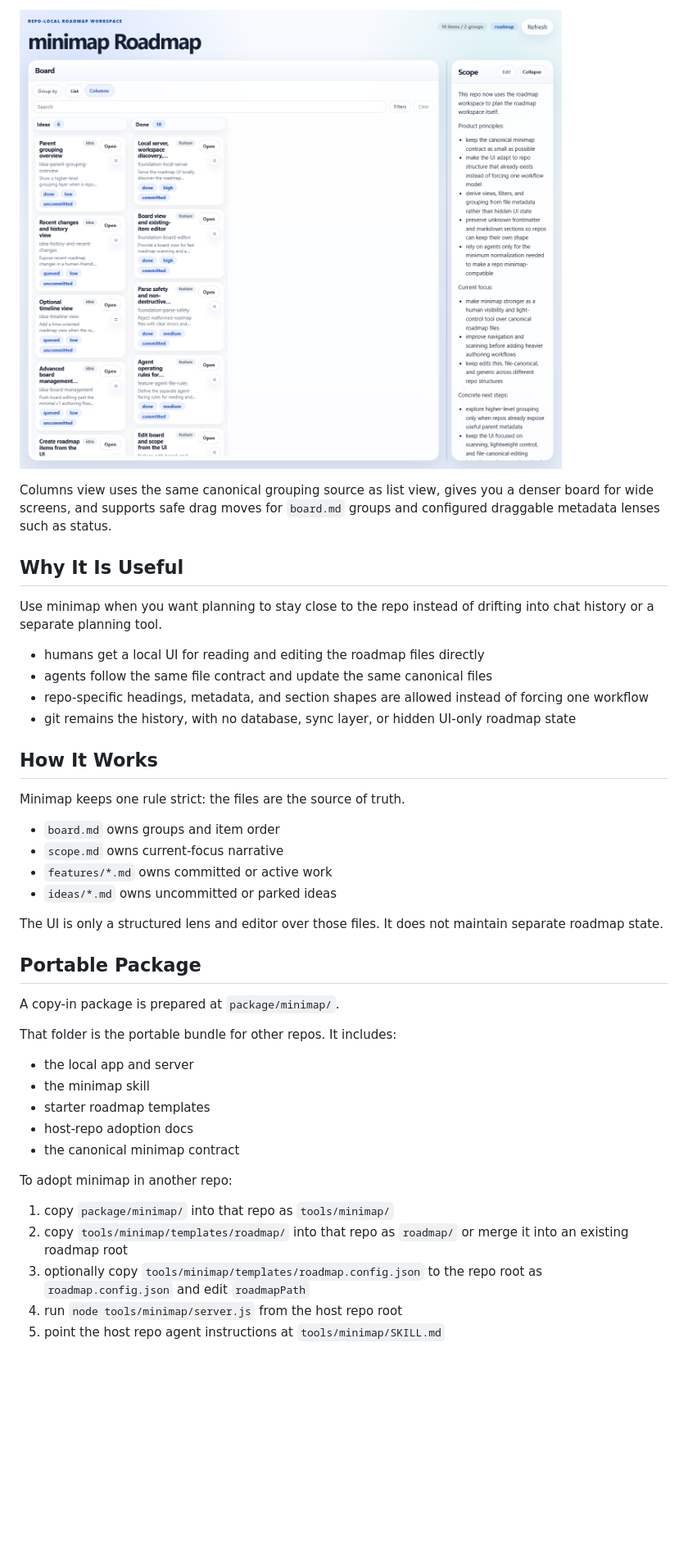
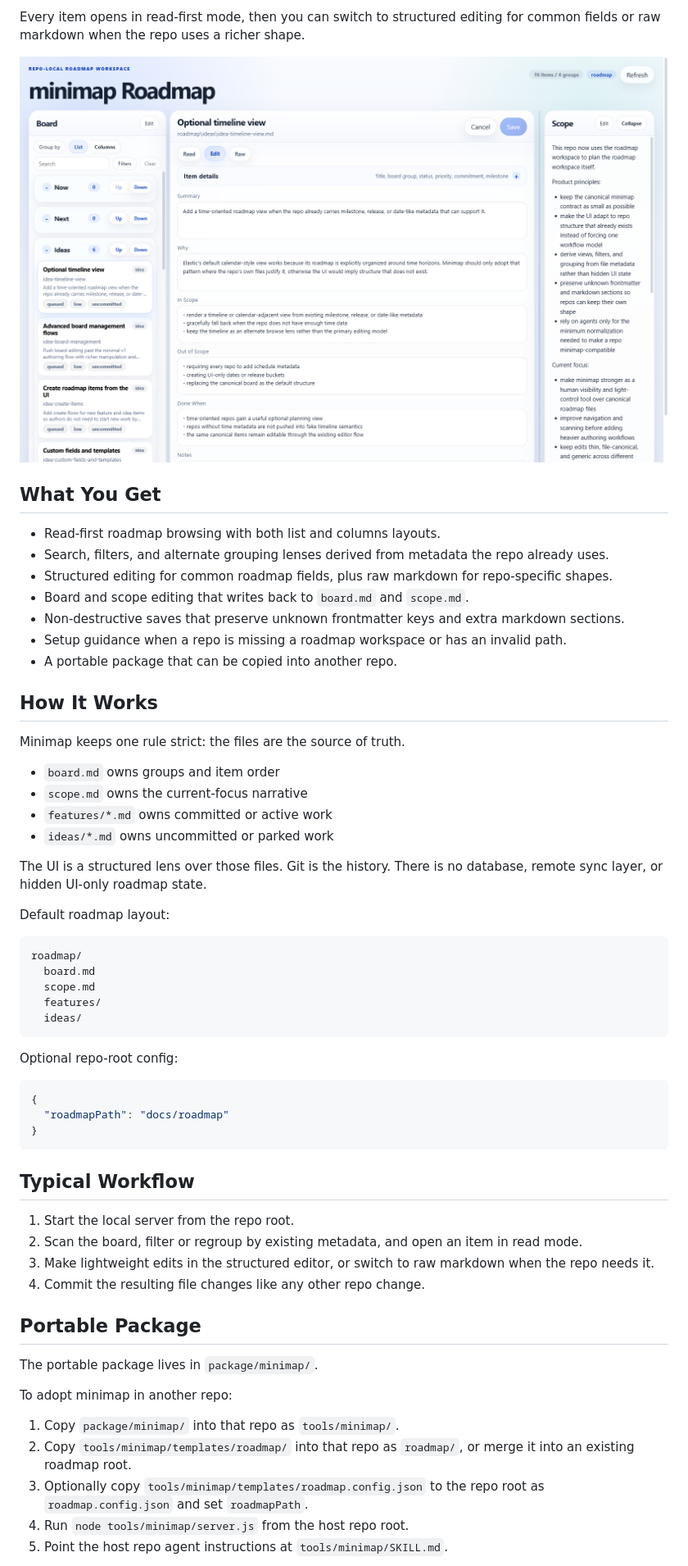
Before and after one commit to rore/minimap, a Markdown page: README.md, the part around one of its changes. Shown at 82% size. Rendered like a GitHub page; pictures changed too: docs/images/minimap-board-columns.png, docs/images/minimap-item-editor.png (added); blank space fills up the shorter version.

````diff
--- a/README.md
+++ b/README.md
@@ -33,45 +35,63 @@ List view stays the default for scanning and editing because it keeps the select
 
-![Minimap columns layout](docs/images/minimap-board-columns.png)
+Every item opens in read-first mode, then you can switch to structured editing for common fields or raw markdown when the repo uses a richer shape.
 
-Columns view uses the same canonical grouping source as list view, gives you a denser board for wide screens, and supports safe drag moves for `board.md` groups and configured draggable metadata lenses such as status.
+![Minimap editor view](docs/images/minimap-item-editor.png)
 
-## Why It Is Useful
+## What You Get
 
-Use minimap when you want planning to stay close to the repo instead of drifting into chat history or a separate planning tool.
-
-- humans get a local UI for reading and editing the roadmap files directly
-- agents follow the same file contract and update the same canonical files
-- repo-specific headings, metadata, and section shapes are allowed instead of forcing one workflow
-- git remains the history, with no database, sync layer, or hidden UI-only roadmap state
+- Read-first roadmap browsing with both list and columns layouts.
+- Search, filters, and alternate grouping lenses derived from metadata the repo already uses.
+- Structured editing for common roadmap fields, plus raw markdown for repo-specific shapes.
+- Board and scope editing that writes back to `board.md` and `scope.md`.
+- Non-destructive saves that preserve unknown frontmatter keys and extra markdown sections.
+- Setup guidance when a repo is missing a roadmap workspace or has an invalid path.
+- A portable package that can be copied into another repo.
 
 ## How It Works
 
 Minimap keeps one rule strict: the files are the source of truth.
 
 - `board.md` owns groups and item order
-- `scope.md` owns current-focus narrative
+- `scope.md` owns the current-focus narrative
 - `features/*.md` owns committed or active work
-- `ideas/*.md` owns uncommitted or parked ideas
+- `ideas/*.md` owns uncommitted or parked work
 
-The UI is only a structured lens and editor over those files. It does not maintain separate roadmap state.
+The UI is a structured lens over those files. Git is the history. There is no database, remote sync layer, or hidden UI-only roadmap state.
+
+Default roadmap layout:
+
+```text
+roadmap/
+  board.md
+  scope.md
+  features/
+  ideas/
+```
+
+Optional repo-root config:
+
+```json
+{
+  "roadmapPath": "docs/roadmap"
+}
+```
+
+## Typical Workflow
+
+1. Start the local server from the repo root.
+2. Scan the board, filter or regroup by existing metadata, and open an item in read mode.
+3. Make lightweight edits in the structured editor, or switch to raw markdown when the repo needs it.
+4. Commit the resulting file changes like any other repo change.
 
 ## Portable Package
 
-A copy-in package is prepared at `package/minimap/`.
-
-That folder is the portable bundle for other repos. It includes:
-
-- the local app and server
-- the minimap skill
-- starter roadmap templates
-- host-repo adoption docs
-- the canonical minimap contract
+The portable package lives in `package/minimap/`.
 
 To adopt minimap in another repo:
 
-1. copy `package/minimap/` into that repo as `tools/minimap/`
-2. copy `tools/minimap/templates/roadmap/` into that repo as `roadmap/` or merge it into an existing roadmap root
-3. optionally copy `tools/minimap/templates/roadmap.config.json` to the repo root as `roadmap.config.json` and edit `roadmapPath`
-4. run `node tools/minimap/server.js` from the host repo root
-5. point the host repo agent instructions at `tools/minimap/SKILL.md`
+1. Copy `package/minimap/` into that repo as `tools/minimap/`.
+2. Copy `tools/minimap/templates/roadmap/` into that repo as `roadmap/`, or merge it into an existing roadmap root.
+3. Optionally copy `tools/minimap/templates/roadmap.config.json` to the repo root as `roadmap.config.json` and set `roadmapPath`.
+4. Run `node tools/minimap/server.js` from the host repo root.
+5. Point the host repo agent instructions at `tools/minimap/SKILL.md`.
 
````
Also changed, not shown: other parts of README.md (+28 -52 lines), docs/images/minimap-board-list.png.
